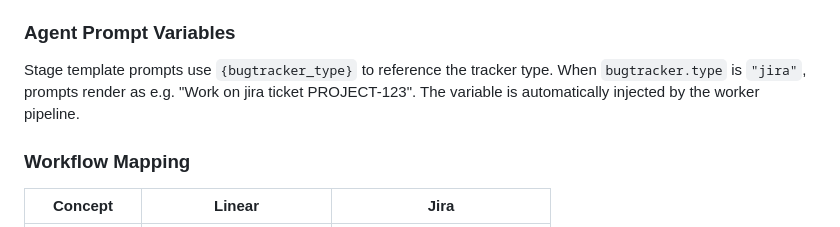
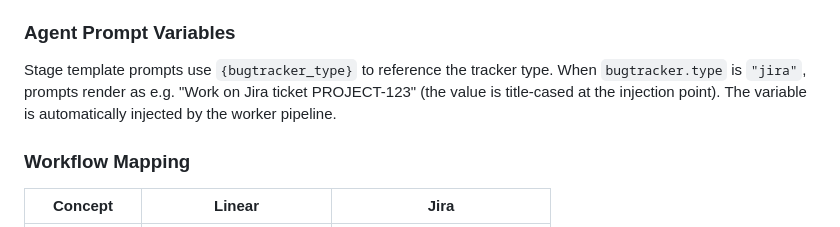
Before and after one commit to AlexDobrushskiy/botfarm, a Markdown page: docs/bugtracker-abstraction.md, the part around the change. Rendered like a GitHub page.

Commit message:
Fix doc casing: "jira" → "Jira" to match .title() injection point

```diff
--- a/docs/bugtracker-abstraction.md
+++ b/docs/bugtracker-abstraction.md
@@ -144,7 +144,7 @@ The Jira adapter (`botfarm/bugtracker/jira/`) follows the same structure as Line
 - **Status transitions:** Jira workflows may require specific transition IDs rather than setting status by name; use the transition API
 
 ### Agent Prompt Variables
-Stage template prompts use `{bugtracker_type}` to reference the tracker type. When `bugtracker.type` is `"jira"`, prompts render as e.g. "Work on jira ticket PROJECT-123". The variable is automatically injected by the worker pipeline.
+Stage template prompts use `{bugtracker_type}` to reference the tracker type. When `bugtracker.type` is `"jira"`, prompts render as e.g. "Work on Jira ticket PROJECT-123" (the value is title-cased at the injection point). The variable is automatically injected by the worker pipeline.
 
 ### Workflow Mapping
 | Concept | Linear | Jira |
```
